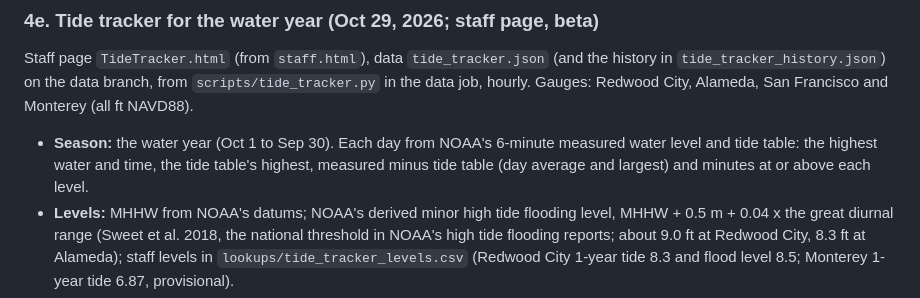
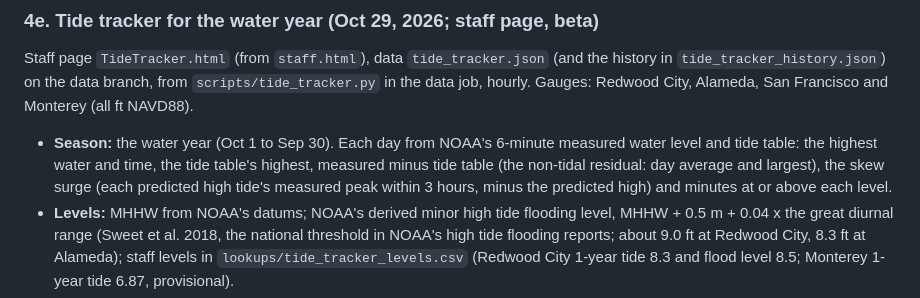
Before and after one commit to OneShorelineSMC/oneshorelinefews, a Markdown page: lookups/THRESHOLDS_BASIS.md, the part around the change. Rendered like a GitHub page.

```diff
--- a/lookups/THRESHOLDS_BASIS.md
+++ b/lookups/THRESHOLDS_BASIS.md
@@ -367,7 +367,8 @@ on the data branch, from `scripts/tide_tracker.py` in the data job, hourly. Gaug
 and Monterey (all ft NAVD88).
 
 - **Season:** the water year (Oct 1 to Sep 30). Each day from NOAA's 6-minute measured water level and tide table: the
-  highest water and time, the tide table's highest, measured minus tide table (day average and largest) and minutes at
+  highest water and time, the tide table's highest, measured minus tide table (the non-tidal residual: day average and largest),
+  the skew surge (each predicted high tide's measured peak within 3 hours, minus the predicted high) and minutes at
   or above each level.
 - **Levels:** MHHW from NOAA's datums; NOAA's derived minor high tide flooding level, MHHW + 0.5 m + 0.04 x the great
   diurnal range (Sweet et al. 2018, the national threshold in NOAA's high tide flooding reports; about 9.0 ft at
```
